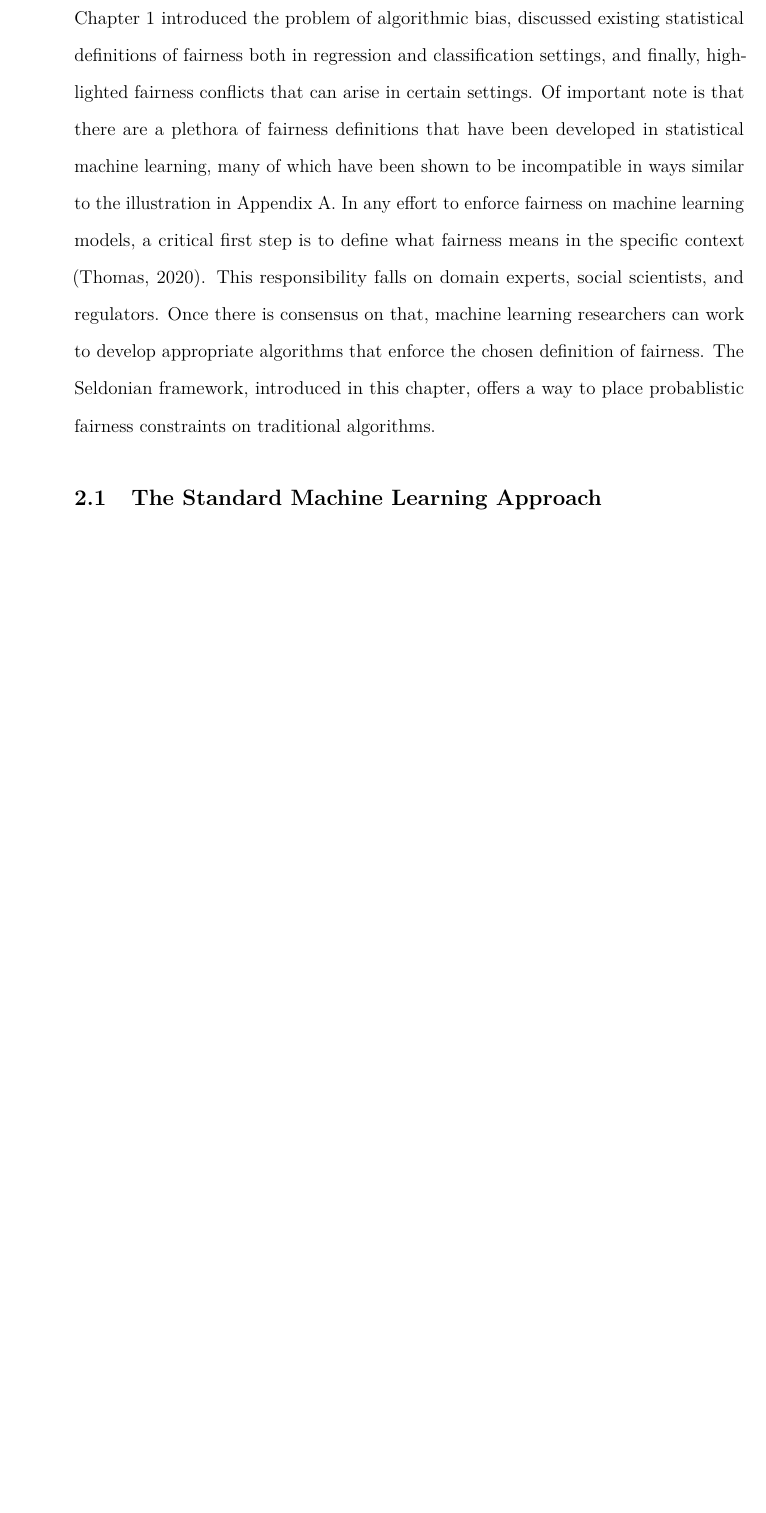
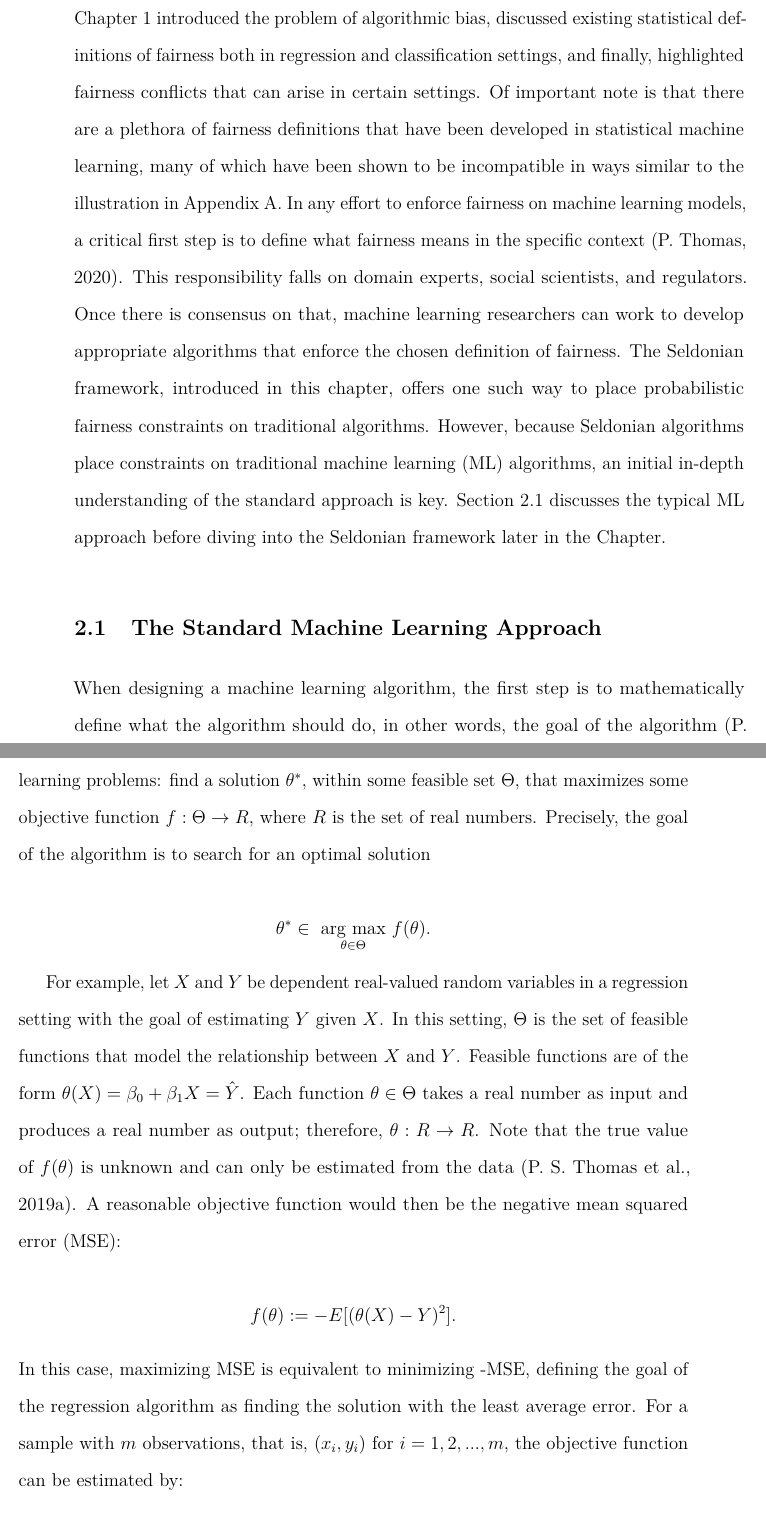
Before and after one commit to dashaasienga/Statistics-Senior-Honors-Thesis, a LaTeX thesis (Thesis/index/_book/Dasha-Asienga_StatThesis.tex): part of page 29 of 36 before the commit and two parts of pages 29 and 30 of 38 after it, the two joined at a grey line, cut so that both start at the same text, the shorter picture padded with empty space. Compiled offline with pdfLaTeX.

Commit message:
Add Section 2.1

```diff
--- a/Thesis/index/_book/Dasha-Asienga_StatThesis.tex
+++ b/Thesis/index/_book/Dasha-Asienga_StatThesis.tex
@@ -491,7 +491,20 @@ As observed, disparate impact can result from the use of a prediction tool that
 \hypertarget{chap-2}{%
 \chapter{The Seldonian Algorithm}\label{chap-2}}
 
-Chapter \ref{intro} introduced the problem of algorithmic bias, discussed existing statistical definitions of fairness both in regression and classification settings, and finally, highlighted fairness conflicts that can arise in certain settings. Of important note is that there are a plethora of fairness definitions that have been developed in statistical machine learning, many of which have been shown to be incompatible in ways similar to the illustration in Appendix \ref{appendix-a}. In any effort to enforce fairness on machine learning models, a critical first step is to define what fairness means in the specific context (Thomas, 2020). This responsibility falls on domain experts, social scientists, and regulators. Once there is consensus on that, machine learning researchers can work to develop appropriate algorithms that enforce the chosen definition of fairness. The Seldonian framework, introduced in this chapter, offers a way to place probablistic fairness constraints on traditional algorithms.
+Chapter \ref{intro} introduced the problem of algorithmic bias, discussed existing statistical definitions of fairness both in regression and classification settings, and finally, highlighted fairness conflicts that can arise in certain settings. Of important note is that there are a plethora of fairness definitions that have been developed in statistical machine learning, many of which have been shown to be incompatible in ways similar to the illustration in Appendix \ref{appendix-a}. In any effort to enforce fairness on machine learning models, a critical first step is to define what fairness means in the specific context (P. Thomas, 2020). This responsibility falls on domain experts, social scientists, and regulators. Once there is consensus on that, machine learning researchers can work to develop appropriate algorithms that enforce the chosen definition of fairness. The Seldonian framework, introduced in this chapter, offers one such way to place probabilistic fairness constraints on traditional algorithms. However, because Seldonian algorithms place constraints on traditional machine learning (ML) algorithms, an initial in-depth understanding of the standard approach is key. Section \ref{standardml} discusses the typical ML approach before diving into the Seldonian framework later in the Chapter.
 
-\hypertarget{the-standard-machine-learning-approach}{%
-\section{The Standard Machine Learning Approach}\label{the-standard-machine-learning-approach}}
+\hypertarget{standardml}{%
+\section{The Standard Machine Learning Approach}\label{standardml}}
+
+When designing a machine learning algorithm, the first step is to mathematically define what the algorithm should do, in other words, the goal of the algorithm (P. S. Thomas et al., 2019b). At an abstract level, this goal is identical for all machine learning problems: find a solution \(\theta^*\), within some feasible set \(\Theta\), that maximizes some objective function \(f: \Theta \rightarrow R\), where \(R\) is the set of real numbers. Precisely, the goal of the algorithm is to search for an optimal solution
+
+\[\theta^* \in \underset{\theta \in \Theta}{\text{ arg max }} f(\theta).\]
+
+For example, let \(X\) and \(Y\) be dependent real-valued random variables in a regression setting with the goal of estimating \(Y\) given \(X\). In this setting, \(\Theta\) is the set of feasible functions that model the relationship between \(X\) and \(Y\). Feasible functions are of the form \(\theta(X) = \beta_0 + \beta_1X = \hat{Y}\). Each function \(\theta \in \Theta\) takes a real number as input and produces a real number as output; therefore, \(\theta : R \rightarrow R\). Note that the true value of \(f(\theta)\) is unknown and can only be estimated from the data (P. S. Thomas et al., 2019a). A reasonable objective function would then be the negative mean squared error (MSE):
+
+\[f(\theta):=-E[(\theta(X) - Y)^2].\]
+In this case, maximizing MSE is equivalent to minimizing -MSE, defining the goal of the regression algorithm as finding the solution with the least average error. For a sample with \(m\) observations, that is, \((x_i, y_i) \text{ for } i = 1,2,...,m\), the objective function can be estimated by:
+
+\[\hat{f(\theta)}:= -\frac{1}{m} \sum_{i=1}^{m}(\theta(x_i) - y_i)^2.\]
+
+\hypertarget{limitations-of-the-standard-approach}{%
```
Also changed, not shown: Thesis/index/_book/Dasha-Asienga_StatThesis.pdf, Thesis/index/_bookdown_files/Dasha-Asienga_StatThesis_files/figure-latex/unnamed-chunk-2-1.pdf, Thesis/index/_book/Dasha-Asienga_StatThesis.tex (17 more changed lines), 1 other file.
